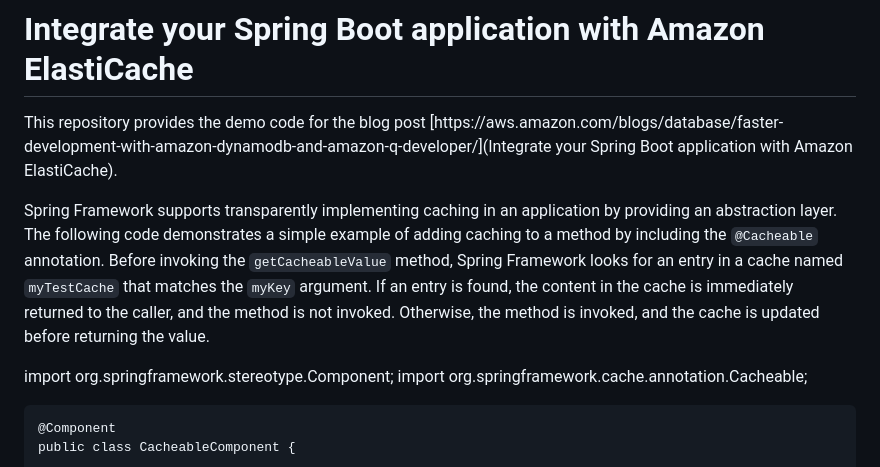
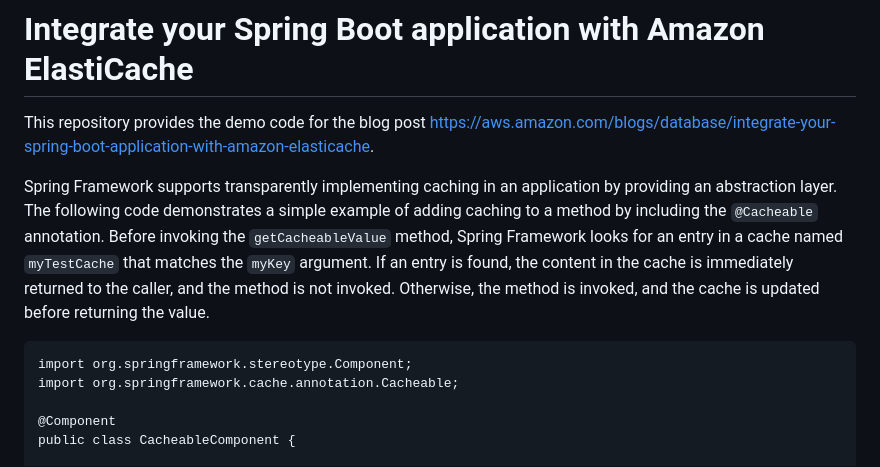
Before and after one commit to aws-samples/amazon-elasticache-samples, a Markdown page: blogs/spring-demo/README.md, the part around one of its changes. GitHub-like rendering.

````diff
--- a/blogs/spring-demo/README.md
+++ b/blogs/spring-demo/README.md
@@ -1,13 +1,13 @@
 # Integrate your Spring Boot application with Amazon ElastiCache
 
-This repository provides the demo code for the blog post [https://aws.amazon.com/blogs/database/faster-development-with-amazon-dynamodb-and-amazon-q-developer/](Integrate your Spring Boot application with Amazon ElastiCache).
+This repository provides the demo code for the blog post https://aws.amazon.com/blogs/database/integrate-your-spring-boot-application-with-amazon-elasticache.
 
 Spring Framework supports transparently implementing caching in an application by providing an abstraction layer. The following code demonstrates a simple example of adding caching to a method by including the `@Cacheable` annotation. Before invoking the `getCacheableValue` method, Spring Framework looks for an entry in a cache named `myTestCache` that matches the `myKey` argument. If an entry is found, the content in the cache is immediately returned to the caller, and the method is not invoked. Otherwise, the method is invoked, and the cache is updated before returning the value.
 
+```
 import org.springframework.stereotype.Component;
 import org.springframework.cache.annotation.Cacheable;
 
-```
 @Component
 public class CacheableComponent {
 
````
Also changed, not shown: other parts of blogs/spring-demo/README.md (+1 -1 lines).
